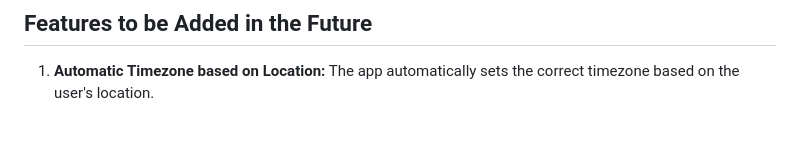
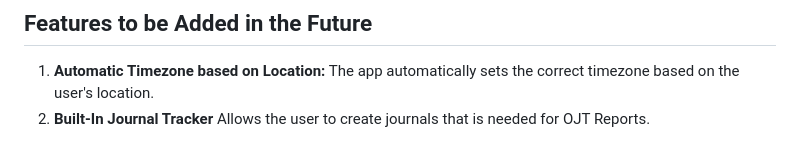
Before and after one commit to Fraaail/HourLedger, a Markdown page: docs/project_overview.md, the part around the change. Rendered like a GitHub page.

```diff
--- a/docs/project_overview.md
+++ b/docs/project_overview.md
@@ -55,3 +55,4 @@ The architecture represents a self-contained web app running inside a native mob
 ## Features to be Added in the Future
 
 1. **Automatic Timezone based on Location:** The app automatically sets the correct timezone based on the user's location.
+2. **Built-In Journal Tracker** Allows the user to create journals that is needed for OJT Reports.
```
